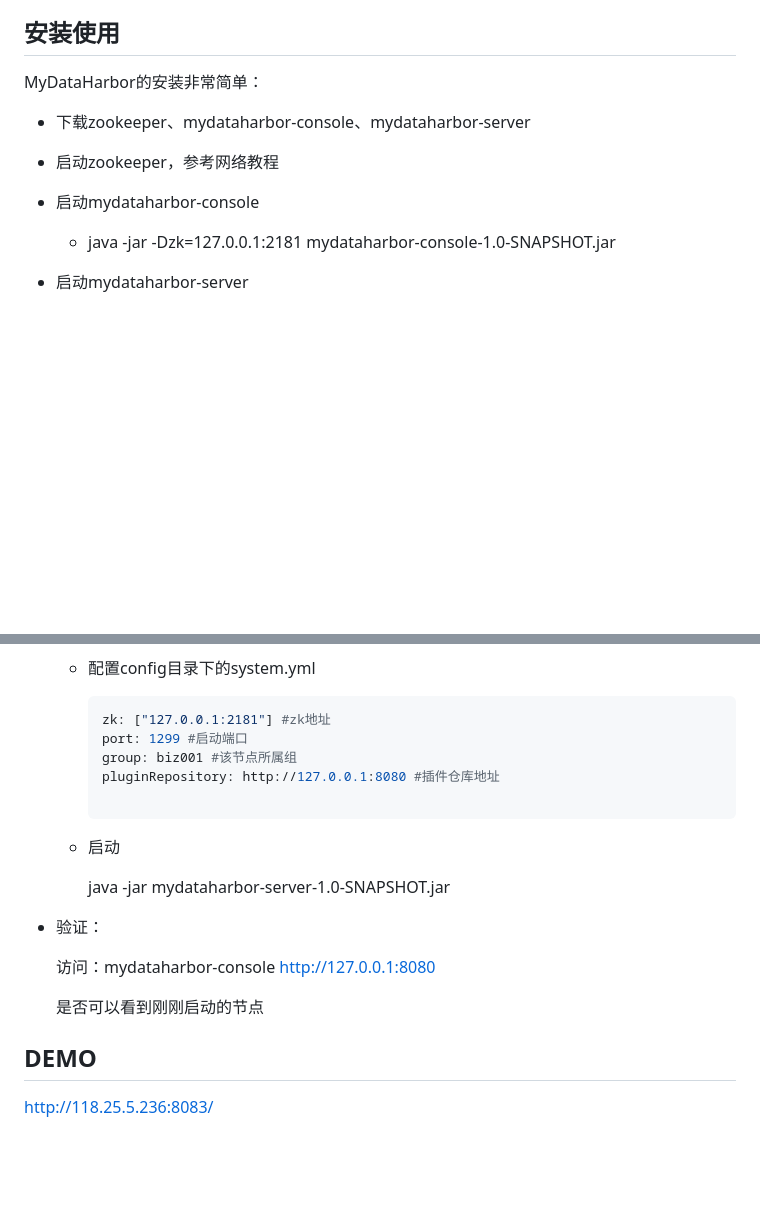
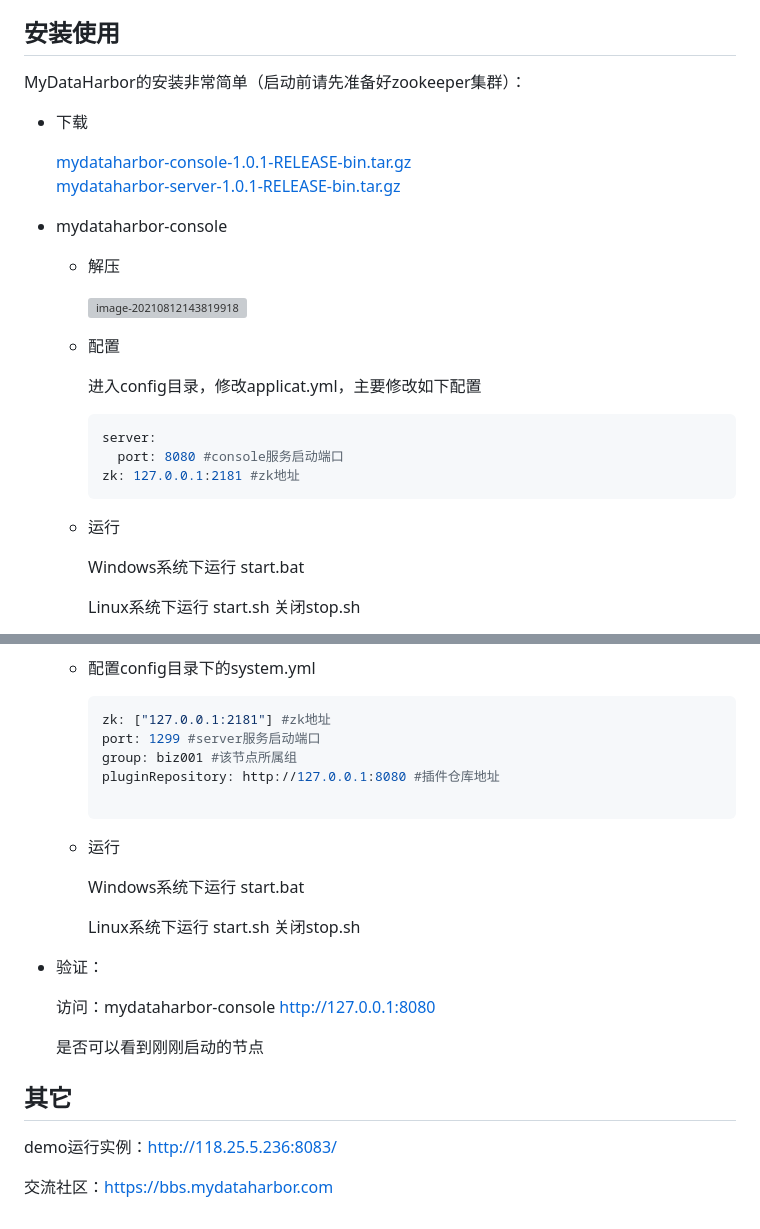
Before and after one commit to mydataharbor/mydataharbor, a Markdown page: README.md, 2 parts joined by grey strips. Drawn GitHub-style; blank space fills up the shorter version; grey boxes are pictures that could not be loaded.

Commit message:
更新 README.md，修改使用方法

````diff
--- a/README.md
+++ b/README.md
@@ -61,14 +61,32 @@ MyDataHarbor唯一依赖的中间件是zookeeper，共有两个组件：mydataha
 
 ## 安装使用
 
-MyDataHarbor的安装非常简单：
+MyDataHarbor的安装非常简单（启动前请先准备好zookeeper集群）：
 
-- 下载zookeeper、mydataharbor-console、mydataharbor-server
+- 下载
 
-- 启动zookeeper，参考网络教程
+   [mydataharbor-console-1.0.1-RELEASE-bin.tar.gz](https://github.com/xulang/mydataharbor/releases/download/1.0.1-RELEASE/mydataharbor-console-1.0.1-RELEASE-bin.tar.gz)
+   [mydataharbor-server-1.0.1-RELEASE-bin.tar.gz](https://github.com/xulang/mydataharbor/releases/download/1.0.1-RELEASE/mydataharbor-server-1.0.1-RELEASE-bin.tar.gz)
 
-- 启动mydataharbor-console
+- mydataharbor-console
 
-  -  java -jar -Dzk=127.0.0.1:2181 mydataharbor-console-1.0-SNAPSHOT.jar
+  - 解压
 
-- 启动mydataharbor-server
+    ![image-20210812143819918](.\doc\image\image-20210812143819918.png)
+
+  - 配置
+
+    进入config目录，修改applicat.yml，主要修改如下配置
+
+    ```yaml
+    server:
+      port: 8080 #console服务启动端口
+    zk: 127.0.0.1:2181 #zk地址
+    ```
+
+  - 运行
+
+    Windows系统下运行 start.bat
+
+    Linux系统下运行 start.sh  关闭stop.sh
+
@@ -75,19 +98,24 @@ MyDataHarbor的安装非常简单：
 
   - 配置config目录下的system.yml
+
     ```yaml
     zk: ["127.0.0.1:2181"] #zk地址
-    port: 1299 #启动端口
+    port: 1299 #server服务启动端口
     group: biz001 #该节点所属组
     pluginRepository: http://127.0.0.1:8080 #插件仓库地址
 
-  - 启动
+  - 运行
 
-    java -jar mydataharbor-server-1.0-SNAPSHOT.jar
+    Windows系统下运行 start.bat
+
+    Linux系统下运行 start.sh  关闭stop.sh
 
 - 验证：
 
   访问：mydataharbor-console  http://127.0.0.1:8080
 
   是否可以看到刚刚启动的节点
-## DEMO
-http://118.25.5.236:8083/
+## 其它
+demo运行实例：http://118.25.5.236:8083/
+
+交流社区：https://bbs.mydataharbor.com
````
Also changed, not shown: other parts of README.md (+5 -0 lines), doc/image/image-20210812143819918.png (added), doc/image/image-20210812144430744.png (added).
